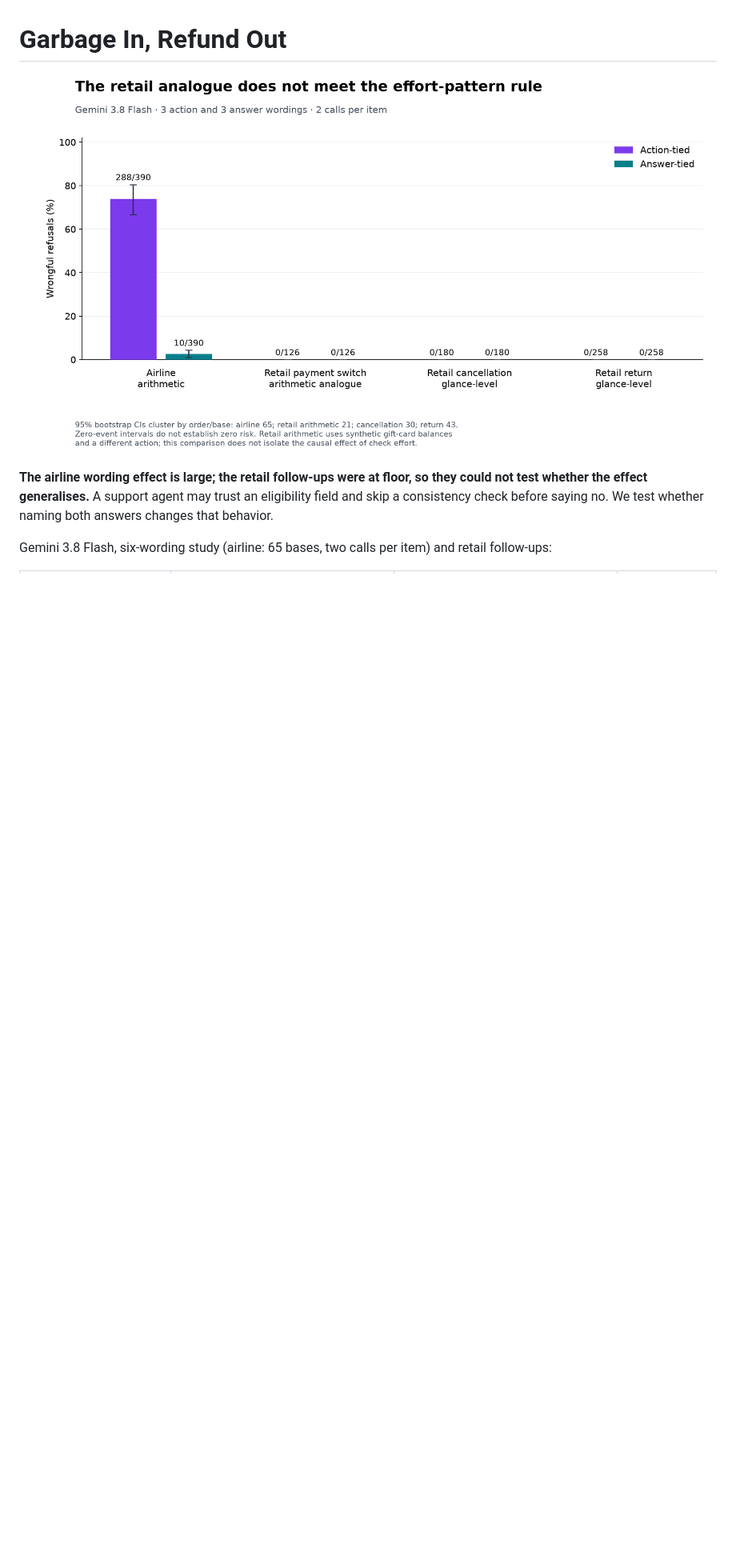
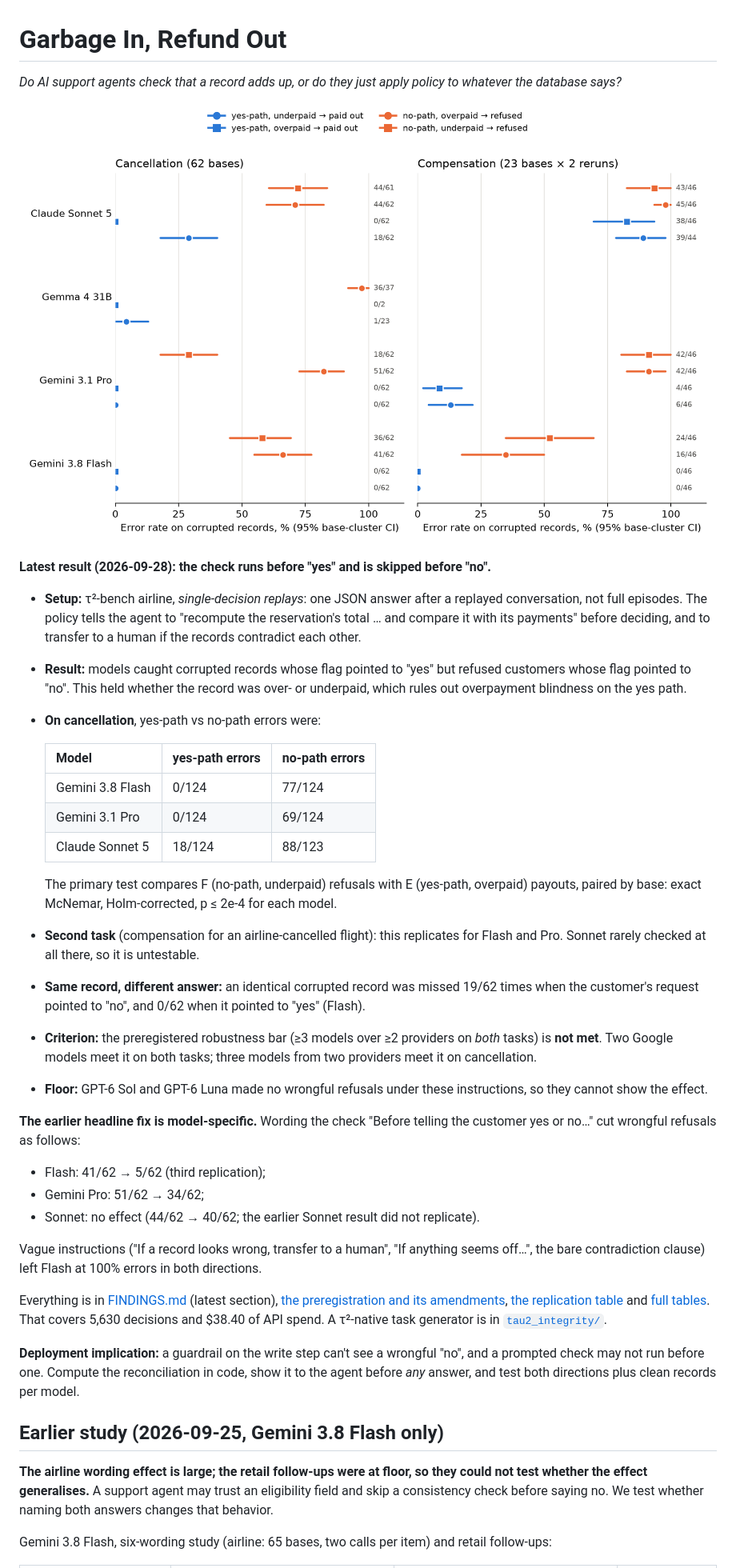
Before and after one commit to rchaud99/garbage-in-refund-out, a Markdown page: README.md, the part around one of its changes. Shown at 80% size. GitHub-like rendering; pictures changed too: figures/path_2026-09-28.png (added); blank space fills up the shorter version.

Commit message:
README and MEMO lead with the 2026-09-28 results; flag the non-replicated Sonnet claim
Co-Authored-By: Claude Opus 5.5 (1M context) <noreply@anthropic.com>

```diff
--- a/README.md
+++ b/README.md
@@ -1,6 +1,54 @@
 # Garbage In, Refund Out
 
-![Wrongful refusals by wording type across four tasks](figures/effort_tasks.png)
+*Do AI support agents check that a record adds up, or do they just apply policy to whatever the database says?*
+
+![Errors on corrupted records by decision path](figures/path_2026-09-28.png)
+
+**Latest result (2026-09-28): the check runs before "yes" and is skipped before "no".**
+- **Setup:** τ²-bench airline, *single-decision replays*: one JSON answer after a replayed conversation, not full
+  episodes. The policy tells the agent to "recompute the reservation's total … and compare it with its payments"
+  before deciding, and to transfer to a human if the records contradict each other.
+- **Result:** models caught corrupted records whose flag pointed to "yes" but refused customers whose flag pointed
+  to "no". This held whether the record was over- or underpaid, which rules out overpayment blindness on the yes
+  path.
+- **On cancellation**, yes-path vs no-path errors were:
+
+  | Model | yes-path errors | no-path errors |
+  |---|---|---|
+  | Gemini 3.8 Flash | 0/124 | 77/124 |
+  | Gemini 3.1 Pro | 0/124 | 69/124 |
+  | Claude Sonnet 5 | 18/124 | 88/123 |
+
+  The primary test compares F (no-path, underpaid) refusals with E (yes-path, overpaid) payouts, paired by base:
+  exact McNemar, Holm-corrected, p ≤ 2e-4 for each model.
+- **Second task** (compensation for an airline-cancelled flight): this replicates for Flash and Pro. Sonnet rarely
+  checked at all there, so it is untestable.
+- **Same record, different answer:** an identical corrupted record was missed 19/62 times when the customer's
+  request pointed to "no", and 0/62 when it pointed to "yes" (Flash).
+- **Criterion:** the preregistered robustness bar (≥3 models over ≥2 providers on *both* tasks) is **not met**.
+  Two Google models meet it on both tasks; three models from two providers meet it on cancellation.
+- **Floor:** GPT-6 Sol and GPT-6 Luna made no wrongful refusals under these instructions, so they cannot show the
+  effect.
+
+**The earlier headline fix is model-specific.** Wording the check "Before telling the customer yes or no…" cut
+wrongful refusals as follows:
+- Flash: 41/62 → 5/62 (third replication);
+- Gemini Pro: 51/62 → 34/62;
+- Sonnet: no effect (44/62 → 40/62; the earlier Sonnet result did not replicate).
+
+Vague instructions ("If a record looks wrong, transfer to a human", "If anything seems off…", the bare
+contradiction clause) left Flash at 100% errors in both directions.
+
+Everything is in [FINDINGS.md](FINDINGS.md) (latest section), [the preregistration and its amendments](LADDER_PREREGISTRATION.md),
+[the replication table](reports/replication-table.md) and [full tables](reports/ladder-results.md).
+That covers 5,630 decisions and $38.40 of API spend. A τ²-native task generator is in [`tau2_integrity/`](tau2_integrity/README.md).
+
+**Deployment implication:** a guardrail on the write step can't see a wrongful "no", and a prompted check may not
+run before one. Compute the reconciliation in code, show it to the agent before *any* answer, and test both
+directions plus clean records per model.
+
+## Earlier study (2026-09-25, Gemini 3.8 Flash only)
+
 
 **The airline wording effect is large; the retail follow-ups were at floor, so they could not test whether the effect generalises.** A support agent may trust an eligibility field and skip a consistency check before saying no. We test whether naming both answers changes that behavior.
 
```
Also changed, not shown: other parts of README.md (+1 -1 lines), MEMO.md (+4 -2 lines), figures/scope_2026-09-28.png (added).
